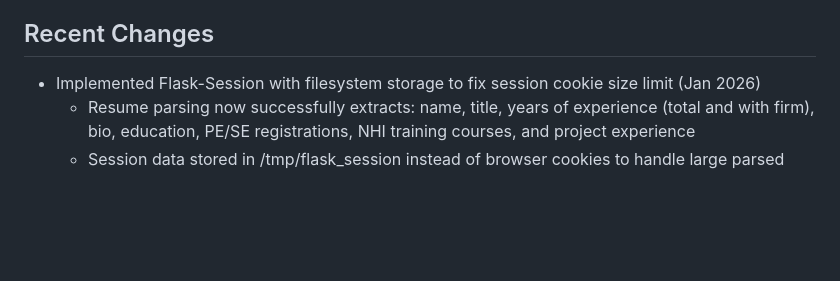
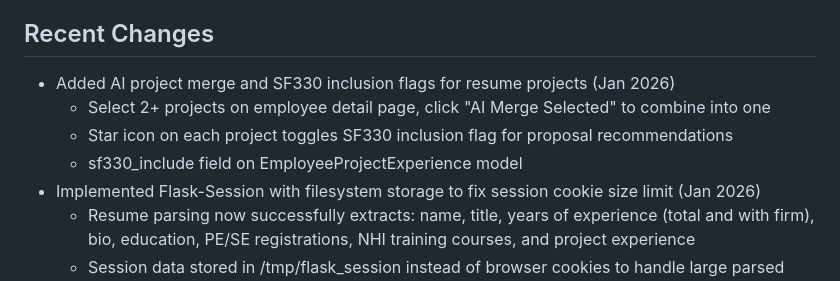
Before and after one commit to mwcraig71/Proposal-Writer, a Markdown page: replit.md, the part around the change. Rendered like a GitHub page; blank space fills up the shorter version.

Commit message:
Add AI project merging and SF330 inclusion flags for resumes
Add AI project merge functionality and SF330 inclusion flags to employee project experiences, updating `replit.md` to document these features.

Replit-Commit-Author: Agent
Replit-Commit-Session-Id: d7aef08a-cebf-4127-8b86-48536d171546
Replit-Commit-Checkpoint-Type: full_checkpoint
Replit-Commit-Event-Id: fd483597-068f-4901-b275-dacc81ba94c0
Replit-Commit-Screenshot-Url: https://storage.googleapis.com/screenshot-production-us-central1/af2874c8-850c-400e-9904-a383accec6ca/d7aef08a-cebf-4127-8b86-48536d171546/NsAFrrB
Replit-Helium-Checkpoint-Created: true

```diff
--- a/replit.md
+++ b/replit.md
@@ -68,6 +68,10 @@ The AI parsing enforces consistent formats for personnel data:
 - **Other Qualifications:** Certifications, awards, publications - one per line
 
 ## Recent Changes
+- Added AI project merge and SF330 inclusion flags for resume projects (Jan 2026)
+  - Select 2+ projects on employee detail page, click "AI Merge Selected" to combine into one
+  - Star icon on each project toggles SF330 inclusion flag for proposal recommendations
+  - sf330_include field on EmployeeProjectExperience model
 - Implemented Flask-Session with filesystem storage to fix session cookie size limit (Jan 2026)
   - Resume parsing now successfully extracts: name, title, years of experience (total and with firm), bio, education, PE/SE registrations, NHI training courses, and project experience
   - Session data stored in /tmp/flask_session instead of browser cookies to handle large parsed data (>4KB)
```
